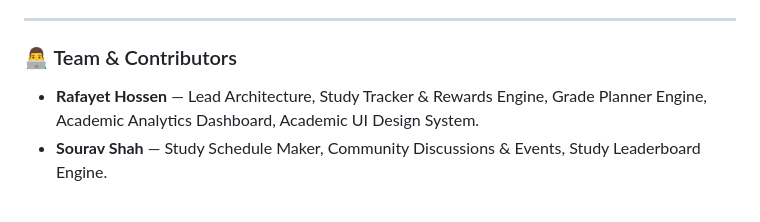
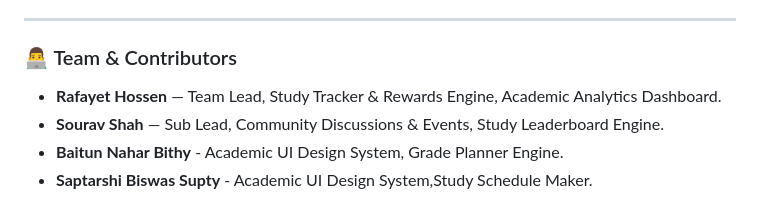
Before and after one commit to Rafayet-Hossen/uiu-student-brain, a Markdown page: README.md, the part around the change. GitHub-like rendering.

Commit message:
Update README.md file with Role and full working process

```diff
--- a/README.md
+++ b/README.md
@@ -399,5 +399,7 @@ graph LR
 ---
 
 ### 👨‍💻 Team & Contributors
-* **Rafayet Hossen** — Lead Architecture, Study Tracker & Rewards Engine, Grade Planner Engine, Academic Analytics Dashboard, Academic UI Design System.
-* **Sourav Shah** — Study Schedule Maker, Community Discussions & Events, Study Leaderboard Engine.
+* **Rafayet Hossen** — Team Lead, Study Tracker & Rewards Engine, Academic Analytics Dashboard.
+* **Sourav Shah** — Sub Lead, Community Discussions & Events, Study Leaderboard Engine.
+* **Baitun Nahar Bithy** - Academic UI Design System, Grade Planner Engine.
+* **Saptarshi Biswas Supty** - Academic UI Design System,Study Schedule Maker.
```
